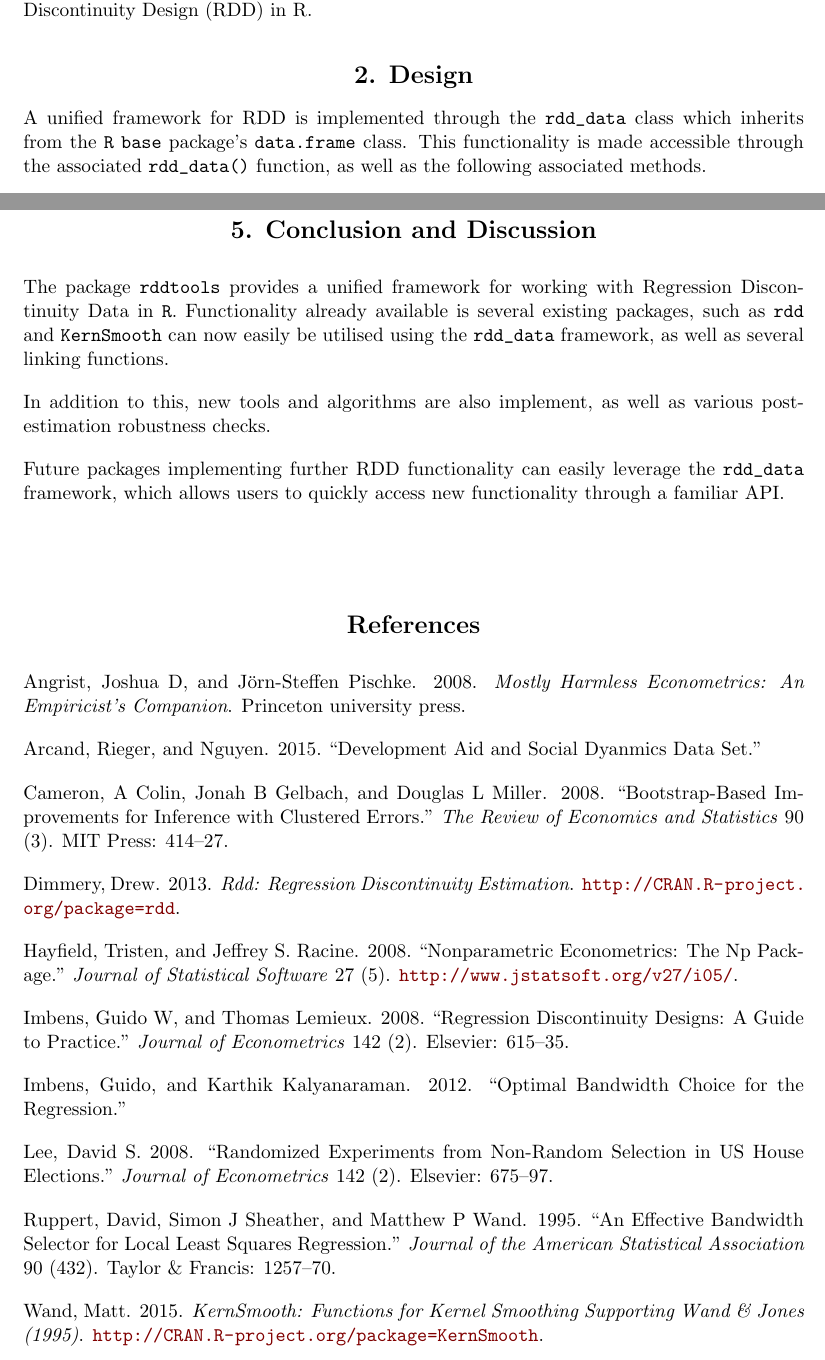
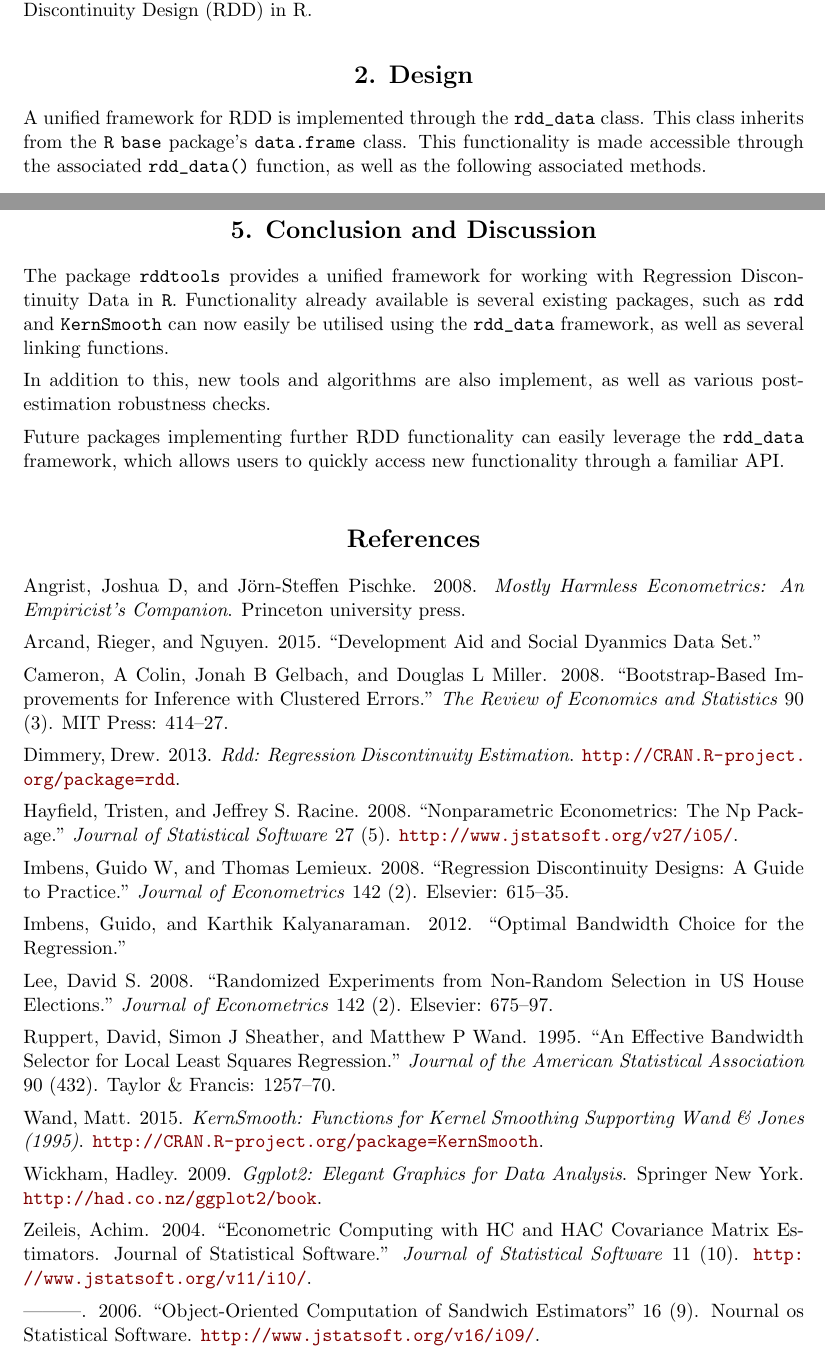
Before and after one commit to bquast/rddtools-article, an R Markdown document (README.Rmd): two parts of pages 1 and 8 of 9, joined at a grey line, cut so that both start at the same text. The pictures show the output file README.pdf that the author committed with the source.

Commit message:
add more citations

```diff
--- a/README.Rmd
+++ b/README.Rmd
@@ -38,7 +38,8 @@ The `rddtools` package attempts to provide a unified approach to the application
 
 # Design
 
-A unified framework for RDD is implemented through the `rdd_data` class which inherits from the `R` `base` package's `data.frame` class.
+A unified framework for RDD is implemented through the `rdd_data` class.
+This class inherits from the `R` `base` package's `data.frame` class.
 This functionality is made accessible through the associated `rdd_data()` function,
 as well as the following associated methods.
 
--- a/bibliography.bib
+++ b/bibliography.bib
@@ -86,3 +86,9 @@
   year={2008},
   publisher={Princeton university press}
 }
+
+@Book{wickham2009ggplot2,
+  author = {Hadley Wickham},
+  title = {ggplot2: elegant graphics for data analysis},
+  publisher = {Springer New York},
+  year = {2009},
@@ -88,0 +101,18 @@
+  title = {Econometric Computing with HC and HAC Covariance Matrix Estimators. Journal of Statistical Software},
+  journal = {Journal of Statistical Software},
+  year = {2004},
+  volume = {11},
+  number = {10},
+  url = {http://www.jstatsoft.org/v11/i10/}
+
+}
+
+@article{zeileis2006object,
+  title={Object-oriented computation of sandwich estimators},
+  author={Zeileis, Achim},
+  publisher={Nournal os Statistical Software},
+  year={2006},
+  volume = {16},
+  number = {9},
+  url = {http://www.jstatsoft.org/v16/i09/}
+}
```
Also changed, not shown: README.md, README.pdf, README.tex, README_files/figure-latex/plot-1.pdf, README_files/figure-latex/plot-reg_nonpara-1.pdf, README_files/figure-latex/plot-reg_para-1.pdf, README_files/figure-latex/sensi-1.pdf, README.Rmd (5 more changed lines), bibliography.bib (6 more changed lines).
